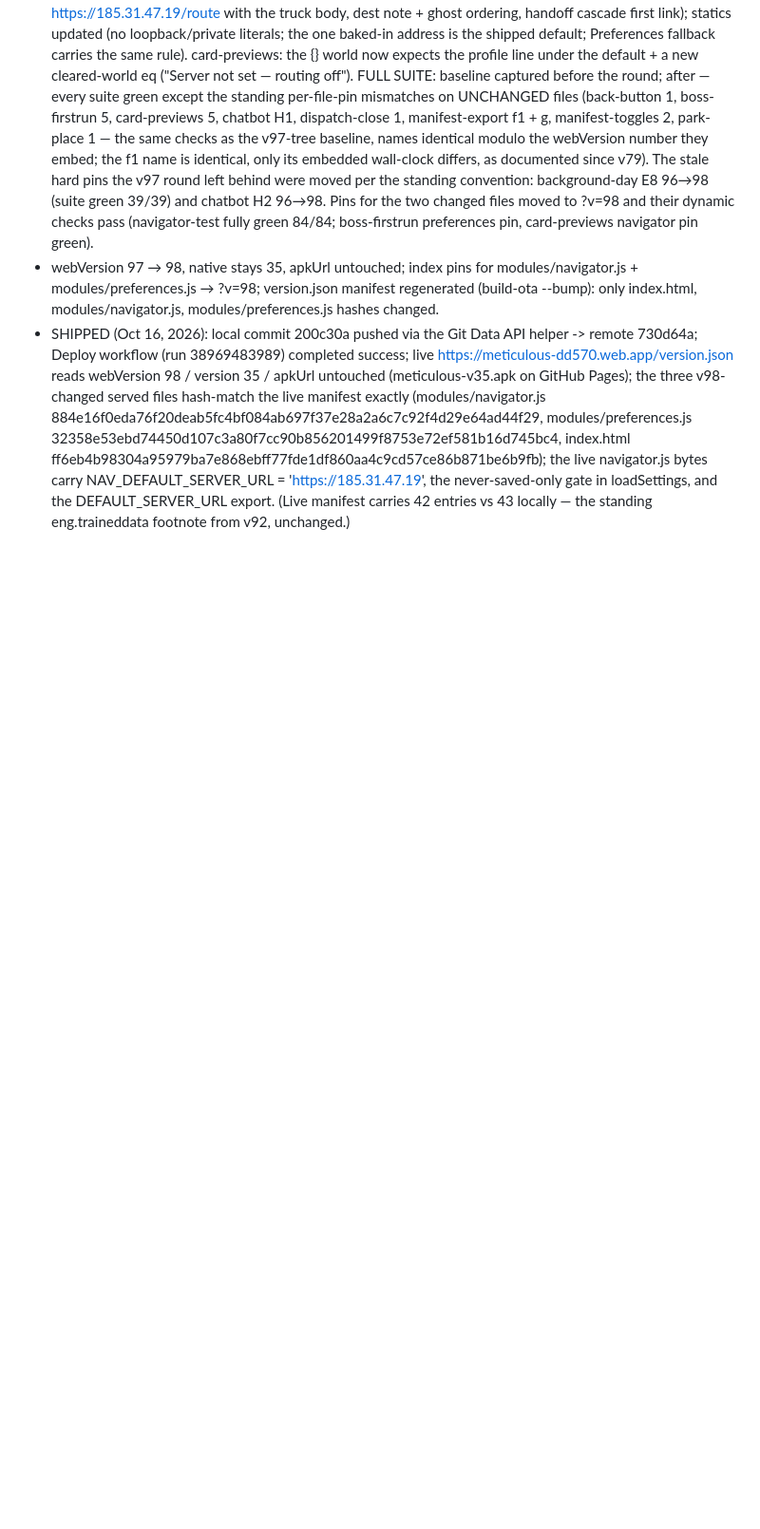
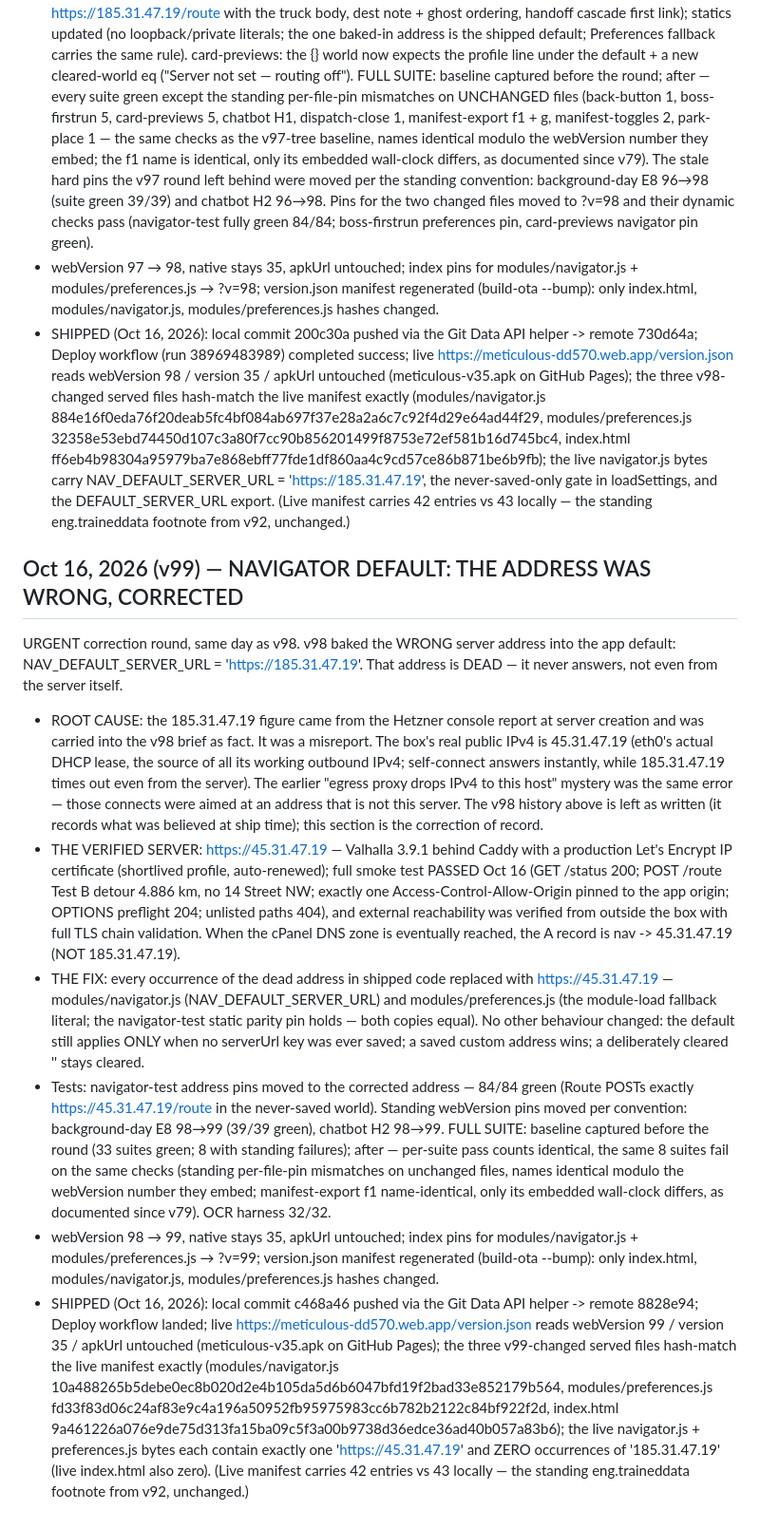
Before and after one commit to asjadkam/Meticulous-app, a Markdown page: BUGS.md, the part around the change. Shown at 95% size. Rendered like a GitHub page; blank space fills up the shorter version.

Commit message:
v99 BUGS.md: correction section + SHIPPED line (remote 8828e94; live webVersion 99 verified, production navigator.js carries https://45.31.47.19 and zero 185.31.47.19, changed-file hashes match)

```diff
--- a/BUGS.md
+++ b/BUGS.md
@@ -267,3 +267,13 @@ The routing server went live today (Hetzner CX23, Valhalla 3.9.1, production Let
 - Tests: navigator-test 70 → 84 — the old "no server set" world is re-seeded as deliberately-cleared ('') with a new pin that a cleared server stays cleared; NEW "default server, never set" block (exposed default, loadSettings default, custom-wins, status line, no warning card, Route POSTs exactly https://185.31.47.19/route with the truck body, dest note + ghost ordering, handoff cascade first link); statics updated (no loopback/private literals; the one baked-in address is the shipped default; Preferences fallback carries the same rule). card-previews: the {} world now expects the profile line under the default + a new cleared-world eq ("Server not set — routing off"). FULL SUITE: baseline captured before the round; after — every suite green except the standing per-file-pin mismatches on UNCHANGED files (back-button 1, boss-firstrun 5, card-previews 5, chatbot H1, dispatch-close 1, manifest-export f1 + g, manifest-toggles 2, park-place 1 — the same checks as the v97-tree baseline, names identical modulo the webVersion number they embed; the f1 name is identical, only its embedded wall-clock differs, as documented since v79). The stale hard pins the v97 round left behind were moved per the standing convention: background-day E8 96→98 (suite green 39/39) and chatbot H2 96→98. Pins for the two changed files moved to ?v=98 and their dynamic checks pass (navigator-test fully green 84/84; boss-firstrun preferences pin, card-previews navigator pin green).
 - webVersion 97 → 98, native stays 35, apkUrl untouched; index pins for modules/navigator.js + modules/preferences.js → ?v=98; version.json manifest regenerated (build-ota --bump): only index.html, modules/navigator.js, modules/preferences.js hashes changed.
 - SHIPPED (Oct 16, 2026): local commit 200c30a pushed via the Git Data API helper -> remote 730d64a; Deploy workflow (run 38969483989) completed success; live https://meticulous-dd570.web.app/version.json reads webVersion 98 / version 35 / apkUrl untouched (meticulous-v35.apk on GitHub Pages); the three v98-changed served files hash-match the live manifest exactly (modules/navigator.js 884e16f0eda76f20deab5fc4bf084ab697f37e28a2a6c7c92f4d29e64ad44f29, modules/preferences.js 32358e53ebd74450d107c3a80f7cc90b856201499f8753e72ef581b16d745bc4, index.html ff6eb4b98304a95979ba7e868ebff77fde1df860aa4c9cd57ce86b871be6b9fb); the live navigator.js bytes carry NAV_DEFAULT_SERVER_URL = 'https://185.31.47.19', the never-saved-only gate in loadSettings, and the DEFAULT_SERVER_URL export. (Live manifest carries 42 entries vs 43 locally — the standing eng.traineddata footnote from v92, unchanged.)
+
+## Oct 16, 2026 (v99) — NAVIGATOR DEFAULT: THE ADDRESS WAS WRONG, CORRECTED
+
+URGENT correction round, same day as v98. v98 baked the WRONG server address into the app default: NAV_DEFAULT_SERVER_URL = 'https://185.31.47.19'. That address is DEAD — it never answers, not even from the server itself.
+- ROOT CAUSE: the 185.31.47.19 figure came from the Hetzner console report at server creation and was carried into the v98 brief as fact. It was a misreport. The box's real public IPv4 is 45.31.47.19 (eth0's actual DHCP lease, the source of all its working outbound IPv4; self-connect answers instantly, while 185.31.47.19 times out even from the server). The earlier "egress proxy drops IPv4 to this host" mystery was the same error — those connects were aimed at an address that is not this server. The v98 history above is left as written (it records what was believed at ship time); this section is the correction of record.
+- THE VERIFIED SERVER: https://45.31.47.19 — Valhalla 3.9.1 behind Caddy with a production Let's Encrypt IP certificate (shortlived profile, auto-renewed); full smoke test PASSED Oct 16 (GET /status 200; POST /route Test B detour 4.886 km, no 14 Street NW; exactly one Access-Control-Allow-Origin pinned to the app origin; OPTIONS preflight 204; unlisted paths 404), and external reachability was verified from outside the box with full TLS chain validation. When the cPanel DNS zone is eventually reached, the A record is nav -> 45.31.47.19 (NOT 185.31.47.19).
+- THE FIX: every occurrence of the dead address in shipped code replaced with https://45.31.47.19 — modules/navigator.js (NAV_DEFAULT_SERVER_URL) and modules/preferences.js (the module-load fallback literal; the navigator-test static parity pin holds — both copies equal). No other behaviour changed: the default still applies ONLY when no serverUrl key was ever saved; a saved custom address wins; a deliberately cleared '' stays cleared.
+- Tests: navigator-test address pins moved to the corrected address — 84/84 green (Route POSTs exactly https://45.31.47.19/route in the never-saved world). Standing webVersion pins moved per convention: background-day E8 98→99 (39/39 green), chatbot H2 98→99. FULL SUITE: baseline captured before the round (33 suites green; 8 with standing failures); after — per-suite pass counts identical, the same 8 suites fail on the same checks (standing per-file-pin mismatches on unchanged files, names identical modulo the webVersion number they embed; manifest-export f1 name-identical, only its embedded wall-clock differs, as documented since v79). OCR harness 32/32.
+- webVersion 98 → 99, native stays 35, apkUrl untouched; index pins for modules/navigator.js + modules/preferences.js → ?v=99; version.json manifest regenerated (build-ota --bump): only index.html, modules/navigator.js, modules/preferences.js hashes changed.
+- SHIPPED (Oct 16, 2026): local commit c468a46 pushed via the Git Data API helper -> remote 8828e94; Deploy workflow landed; live https://meticulous-dd570.web.app/version.json reads webVersion 99 / version 35 / apkUrl untouched (meticulous-v35.apk on GitHub Pages); the three v99-changed served files hash-match the live manifest exactly (modules/navigator.js 10a488265b5debe0ec8b020d2e4b105da5d6b6047bfd19f2bad33e852179b564, modules/preferences.js fd33f83d06c24af83e9c4a196a50952fb95975983cc6b782b2122c84bf922f2d, index.html 9a461226a076e9de75d313fa15ba09c5f3a00b9738d36edce36ad40b057a83b6); the live navigator.js + preferences.js bytes each contain exactly one 'https://45.31.47.19' and ZERO occurrences of '185.31.47.19' (live index.html also zero). (Live manifest carries 42 entries vs 43 locally — the standing eng.traineddata footnote from v92, unchanged.)
```
